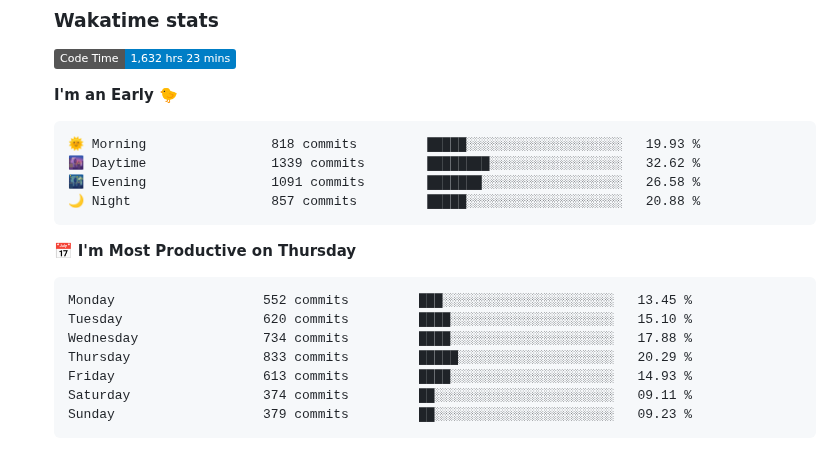
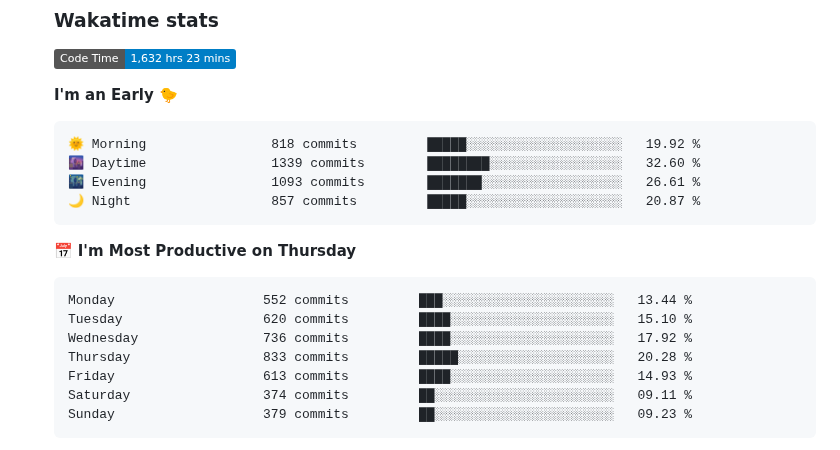
Before and after one commit to tapyu/tapyu, a Markdown page: README.md, the part around one of its changes. GitHub-like rendering; folded sections open; badges without logos.

Commit message:
Updated with Dev Metrics

````diff
--- a/README.md
+++ b/README.md
@@ -113,18 +113,18 @@ I work in the area of <b>GNSS signal processing</b>, and I especially focus on t
 **I'm an Early 🐤**
 
 ```text
-🌞 Morning                818 commits         █████░░░░░░░░░░░░░░░░░░░░   19.93 %
-🌆 Daytime                1339 commits        ████████░░░░░░░░░░░░░░░░░   32.62 %
-🌃 Evening                1091 commits        ███████░░░░░░░░░░░░░░░░░░   26.58 %
-🌙 Night                  857 commits         █████░░░░░░░░░░░░░░░░░░░░   20.88 %
+🌞 Morning                818 commits         █████░░░░░░░░░░░░░░░░░░░░   19.92 %
+🌆 Daytime                1339 commits        ████████░░░░░░░░░░░░░░░░░   32.60 %
+🌃 Evening                1093 commits        ███████░░░░░░░░░░░░░░░░░░   26.61 %
+🌙 Night                  857 commits         █████░░░░░░░░░░░░░░░░░░░░   20.87 %
 ```
 📅 **I'm Most Productive on Thursday**
 
 ```text
-Monday                   552 commits         ███░░░░░░░░░░░░░░░░░░░░░░   13.45 %
+Monday                   552 commits         ███░░░░░░░░░░░░░░░░░░░░░░   13.44 %
 Tuesday                  620 commits         ████░░░░░░░░░░░░░░░░░░░░░   15.10 %
-Wednesday                734 commits         ████░░░░░░░░░░░░░░░░░░░░░   17.88 %
-Thursday                 833 commits         █████░░░░░░░░░░░░░░░░░░░░   20.29 %
+Wednesday                736 commits         ████░░░░░░░░░░░░░░░░░░░░░   17.92 %
+Thursday                 833 commits         █████░░░░░░░░░░░░░░░░░░░░   20.28 %
 Friday                   613 commits         ████░░░░░░░░░░░░░░░░░░░░░   14.93 %
 Saturday                 374 commits         ██░░░░░░░░░░░░░░░░░░░░░░░   09.11 %
 Sunday                   379 commits         ██░░░░░░░░░░░░░░░░░░░░░░░   09.23 %
````
Also changed, not shown: other parts of README.md (+1 -1 lines).
